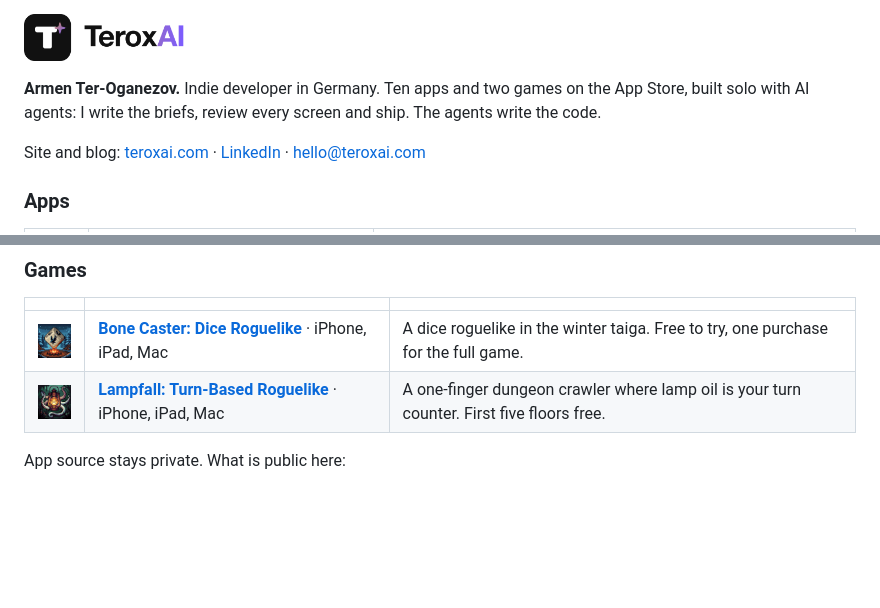
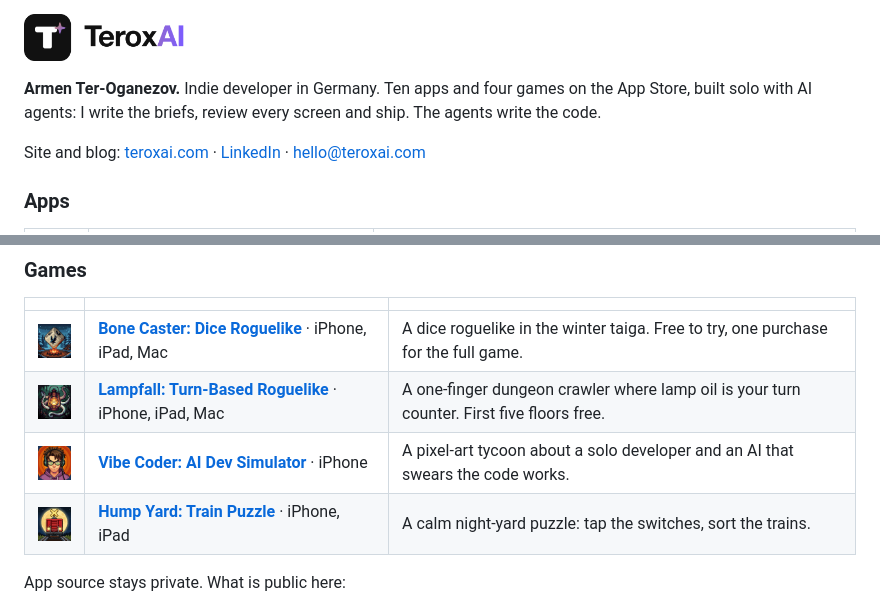
Before and after one commit to arterorx/arterorx, a Markdown page: README.md, 2 parts joined by grey strips. GitHub-like rendering; pictures changed too: icons/hump-yard.png (added), icons/vibe-coder.png (added); blank space fills up the shorter version.

Commit message:
Vibe Coder and Hump Yard
Co-Authored-By: Claude Opus 5.5 <noreply@anthropic.com>

```diff
--- a/README.md
+++ b/README.md
@@ -1,6 +1,6 @@
 <a href="https://teroxai.com"><img src="teroxai-lockup.png" alt="TeroxAI" width="220"></a>
 
-**Armen Ter-Oganezov.** Indie developer in Germany. Ten apps and two games on the App Store, built solo with AI agents: I write the briefs, review every screen and ship. The agents write the code.
+**Armen Ter-Oganezov.** Indie developer in Germany. Ten apps and four games on the App Store, built solo with AI agents: I write the briefs, review every screen and ship. The agents write the code.
 
 Site and blog: [teroxai.com](https://teroxai.com) · [LinkedIn](https://www.linkedin.com/in/armen-ter-oganezov/) · hello@teroxai.com
 
@@ -25,6 +25,8 @@ Site and blog: [teroxai.com](https://teroxai.com) · [LinkedIn](https://www.link
 |---|---|---|
 | <a href="https://teroxai.com/games/bone-caster/"><img src="icons/bone-caster.png" width="48"></a> | **[Bone Caster: Dice Roguelike](https://teroxai.com/games/bone-caster/)** · iPhone, iPad, Mac | A dice roguelike in the winter taiga. Free to try, one purchase for the full game. |
 | <a href="https://teroxai.com/games/lampfall/"><img src="icons/lampfall.png" width="48"></a> | **[Lampfall: Turn-Based Roguelike](https://teroxai.com/games/lampfall/)** · iPhone, iPad, Mac | A one-finger dungeon crawler where lamp oil is your turn counter. First five floors free. |
+| <a href="https://teroxai.com/games/vibe-coder/"><img src="icons/vibe-coder.png" width="48"></a> | **[Vibe Coder: AI Dev Simulator](https://teroxai.com/games/vibe-coder/)** · iPhone | A pixel-art tycoon about a solo developer and an AI that swears the code works. |
+| <a href="https://teroxai.com/games/hump-yard/"><img src="icons/hump-yard.png" width="48"></a> | **[Hump Yard: Train Puzzle](https://teroxai.com/games/hump-yard/)** · iPhone, iPad | A calm night-yard puzzle: tap the switches, sort the trains. |
 
 App source stays private. What is public here:
 
```
